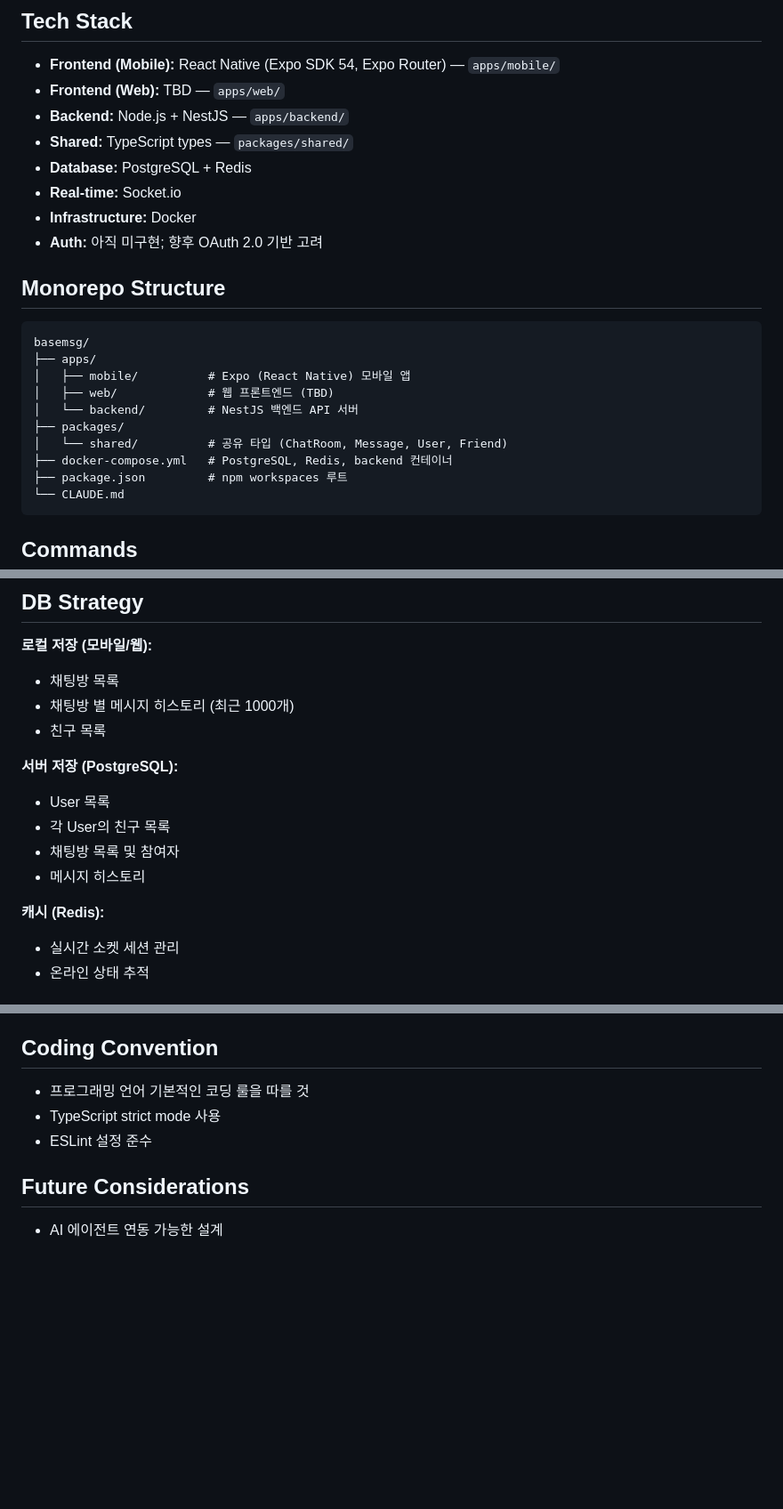
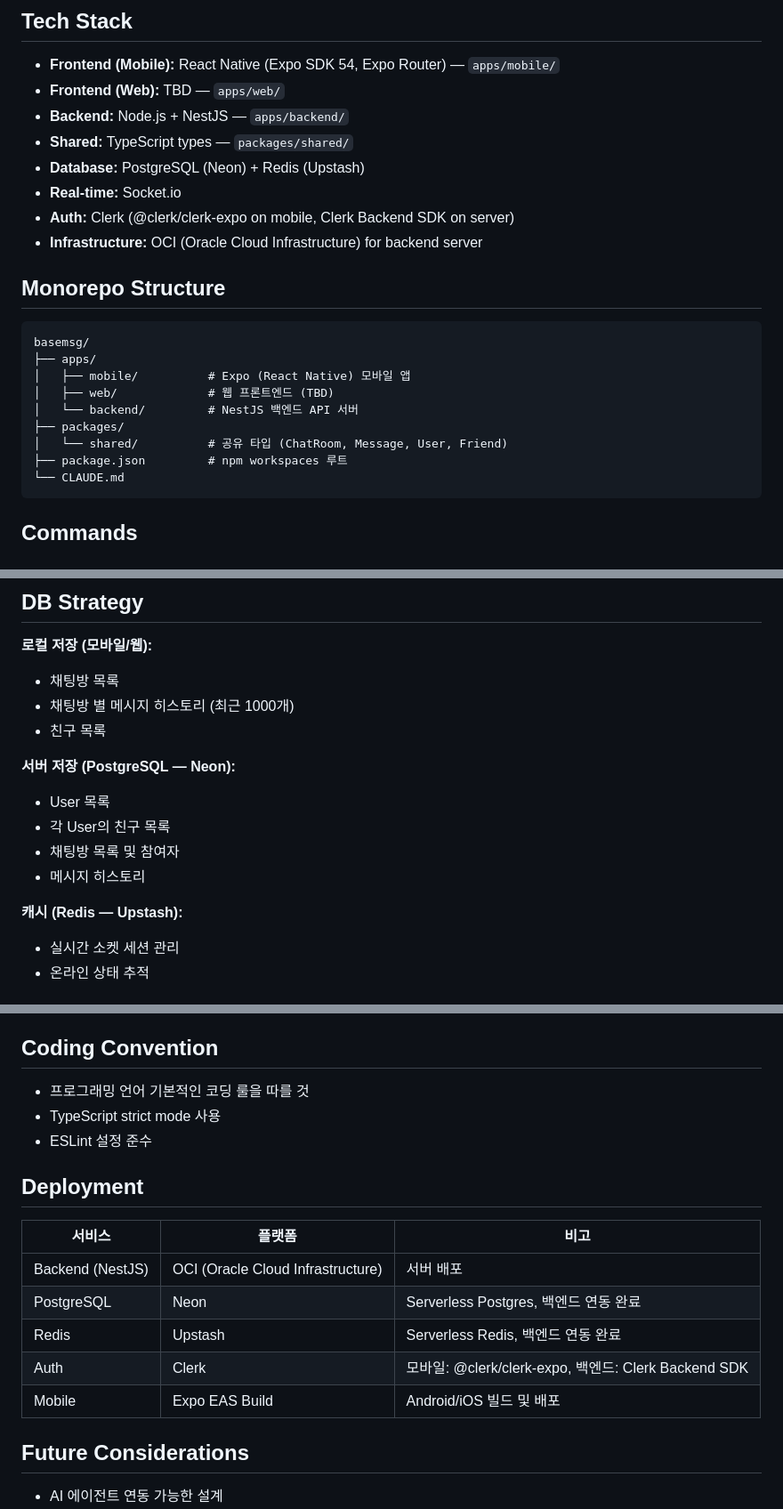
Before and after one commit to muje2002/basemsg-firebase-claude, a Markdown page: CLAUDE.md, 3 parts joined by grey strips. Shown at 89% size. Drawn GitHub-style; blank space fills up the shorter version.

Commit message:
Update CLAUDE.md with deployment environment details
Add Neon (PostgreSQL), Upstash (Redis), Clerk (Auth), OCI (Backend) as the deployment stack. Remove outdated docker-compose reference.

Co-Authored-By: Claude Opus 4.6 (1M context) <noreply@anthropic.com>

````diff
--- a/CLAUDE.md
+++ b/CLAUDE.md
@@ -12,10 +12,10 @@ basemsg는 메신저 앱 서비스로, 모바일(Android + iOS)과 웹 프론트
 - **Frontend (Web):** TBD — `apps/web/`
 - **Backend:** Node.js + NestJS — `apps/backend/`
 - **Shared:** TypeScript types — `packages/shared/`
-- **Database:** PostgreSQL + Redis
+- **Database:** PostgreSQL (Neon) + Redis (Upstash)
 - **Real-time:** Socket.io
-- **Infrastructure:** Docker
-- **Auth:** 아직 미구현; 향후 OAuth 2.0 기반 고려
+- **Auth:** Clerk (@clerk/clerk-expo on mobile, Clerk Backend SDK on server)
+- **Infrastructure:** OCI (Oracle Cloud Infrastructure) for backend server
 
 ## Monorepo Structure
 
@@ -27,7 +27,6 @@ basemsg/
 │   └── backend/         # NestJS 백엔드 API 서버
 ├── packages/
 │   └── shared/          # 공유 타입 (ChatRoom, Message, User, Friend)
-├── docker-compose.yml   # PostgreSQL, Redis, backend 컨테이너
 ├── package.json         # npm workspaces 루트
 └── CLAUDE.md
 ```
@@ -136,13 +135,13 @@ Contains TypeScript type definitions shared across all apps: `ChatRoom`, `Messag
 - 채팅방 별 메시지 히스토리 (최근 1000개)
 - 친구 목록
 
-**서버 저장 (PostgreSQL):**
+**서버 저장 (PostgreSQL — Neon):**
 - User 목록
 - 각 User의 친구 목록
 - 채팅방 목록 및 참여자
 - 메시지 히스토리
 
-**캐시 (Redis):**
+**캐시 (Redis — Upstash):**
 - 실시간 소켓 세션 관리
 - 온라인 상태 추적
 
@@ -181,6 +180,16 @@ Contains TypeScript type definitions shared across all apps: `ChatRoom`, `Messag
 - TypeScript strict mode 사용
 - ESLint 설정 준수
 
+## Deployment
+
+| 서비스 | 플랫폼 | 비고 |
+|--------|--------|------|
+| Backend (NestJS) | OCI (Oracle Cloud Infrastructure) | 서버 배포 |
+| PostgreSQL | Neon | Serverless Postgres, 백엔드 연동 완료 |
+| Redis | Upstash | Serverless Redis, 백엔드 연동 완료 |
+| Auth | Clerk | 모바일: @clerk/clerk-expo, 백엔드: Clerk Backend SDK |
+| Mobile | Expo EAS Build | Android/iOS 빌드 및 배포 |
+
 ## Future Considerations
 
 - AI 에이전트 연동 가능한 설계
````
